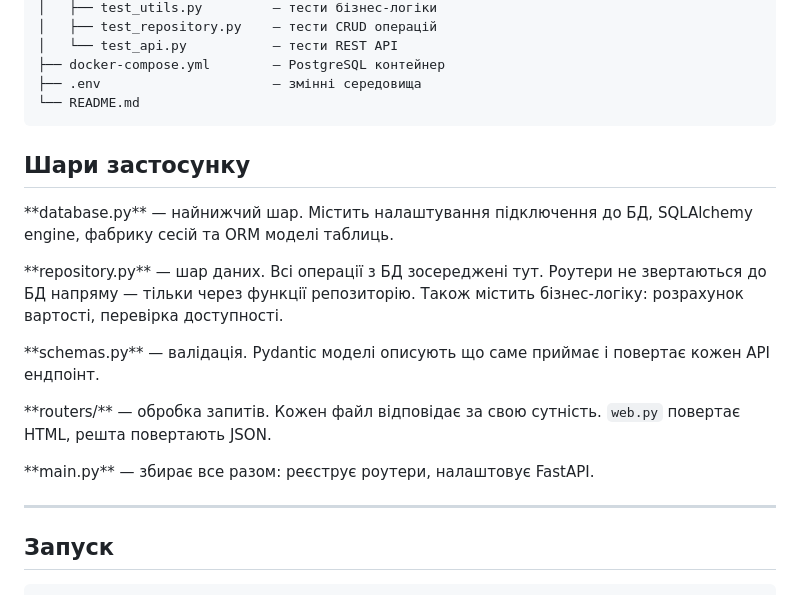
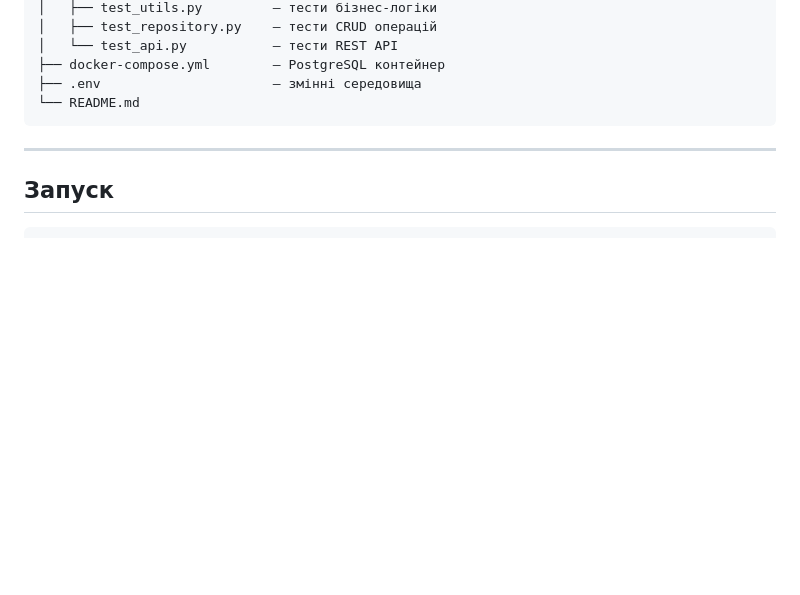
Before and after one commit to espadon-hq/booking_service, a Markdown page: README.md, the part around the change. Rendered like a GitHub page; blank space fills up the shorter version.

Commit message:
fix: README

````diff
--- a/README.md
+++ b/README.md
@@ -52,26 +52,6 @@ booking_service/
 ├── .env                      — змінні середовища
 └── README.md
 ```
-
-## Шари застосунку
-
-\*\*database.py\*\* — найнижчий шар. Містить налаштування підключення до БД,
-SQLAlchemy engine, фабрику сесій та ORM моделі таблиць.
-
-\*\*repository.py\*\* — шар даних. Всі операції з БД зосереджені тут.
-Роутери не звертаються до БД напряму — тільки через функції репозиторію.
-Також містить бізнес-логіку: розрахунок вартості, перевірка доступності.
-
- \*\*schemas.py\*\* — валідація. Pydantic моделі описують що саме приймає
-і повертає кожен API ендпоінт.
-
-
-\*\*routers/\*\* — обробка запитів. Кожен файл відповідає за свою сутність.
- `web.py` повертає HTML, решта повертають JSON.
-
-
-\*\*main.py\*\* — збирає все разом: реєструє роутери, налаштовує FastAPI.
-
 ---
 
 ## Запуск
````
